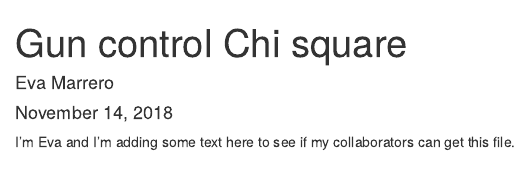
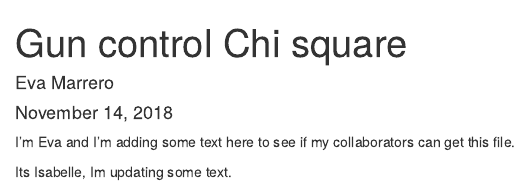
Before and after one commit to evamarrero/lab-7-chi-eva, an R Markdown document (lab 7 eva.Rmd): the page in a window 1100 px wide, from its top. Rendered offline with R 4.5, knitr and Pandoc, with nearby package versions.

Commit message:
added text

````diff
--- a/lab 7 eva.Rmd
+++ b/lab 7 eva.Rmd
@@ -10,3 +10,6 @@ knitr::opts_chunk$set(echo = TRUE)
 ```
 
 I'm Eva and I'm adding some text here to see if my collaborators can get this file.
+
+
+Its Isabelle, Im updating some text.
````
Also changed, not shown: 1 other file.
